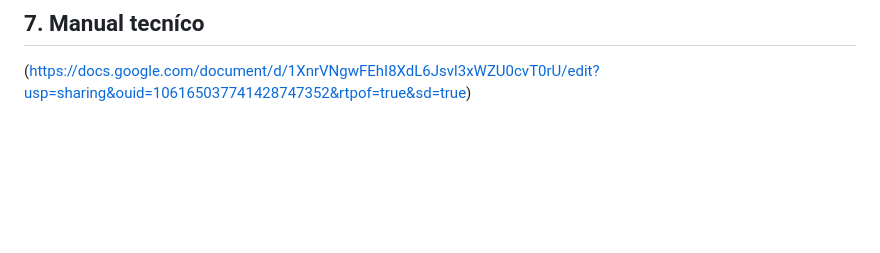
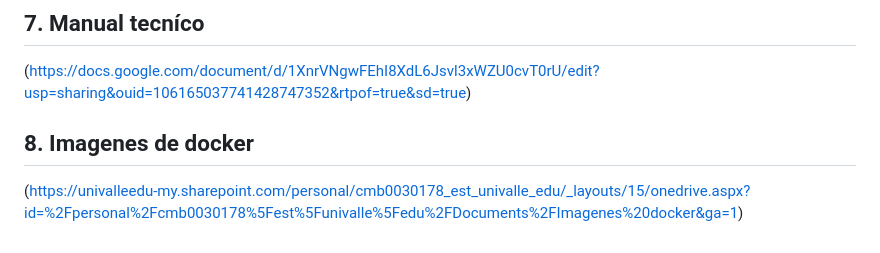
Before and after one commit to brayancm603/Enfermeras, a Markdown page: README.md, the part around the change. GitHub-like rendering; blank space fills up the shorter version.

```diff
--- a/README.md
+++ b/README.md
@@ -41,3 +41,5 @@ Después de realizar la modificación, procedemos a depurar el proyecto presiona
 (https://docs.google.com/document/d/1Ye-UcdhhNGwRR-0U9gY2Ln3gwJexpRrn/edit?usp=sharing&ouid=106165037741428747352&rtpof=true&sd=true)
 ## 7. Manual tecníco
 (https://docs.google.com/document/d/1XnrVNgwFEhI8XdL6Jsvl3xWZU0cvT0rU/edit?usp=sharing&ouid=106165037741428747352&rtpof=true&sd=true)
+## 8. Imagenes de docker
+(https://univalleedu-my.sharepoint.com/personal/cmb0030178_est_univalle_edu/_layouts/15/onedrive.aspx?id=%2Fpersonal%2Fcmb0030178%5Fest%5Funivalle%5Fedu%2FDocuments%2FImagenes%20docker&ga=1)
```
